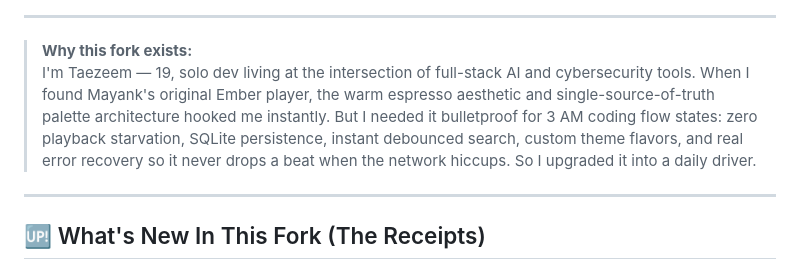
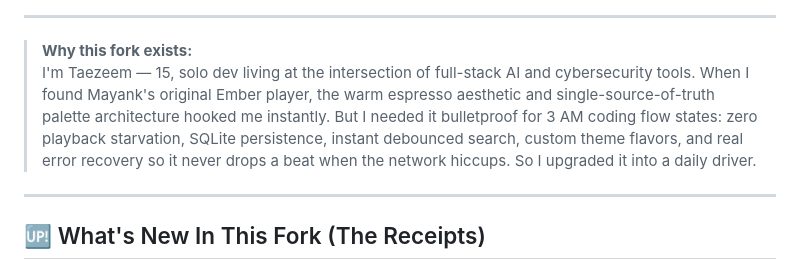
Before and after one commit to taezeem14/Ember, a Markdown page: README.md, the part around the change. GitHub-like rendering.

```diff
--- a/README.md
+++ b/README.md
@@ -21,7 +21,7 @@
 ---
 
 > **Why this fork exists:**
-> I'm Taezeem — 19, solo dev living at the intersection of full-stack AI and cybersecurity tools. When I found Mayank's original Ember player, the warm espresso aesthetic and single-source-of-truth palette architecture hooked me instantly. But I needed it bulletproof for 3 AM coding flow states: zero playback starvation, SQLite persistence, instant debounced search, custom theme flavors, and real error recovery so it never drops a beat when the network hiccups. So I upgraded it into a daily driver.
+> I'm Taezeem — 15, solo dev living at the intersection of full-stack AI and cybersecurity tools. When I found Mayank's original Ember player, the warm espresso aesthetic and single-source-of-truth palette architecture hooked me instantly. But I needed it bulletproof for 3 AM coding flow states: zero playback starvation, SQLite persistence, instant debounced search, custom theme flavors, and real error recovery so it never drops a beat when the network hiccups. So I upgraded it into a daily driver.
 
 ---
 
```
